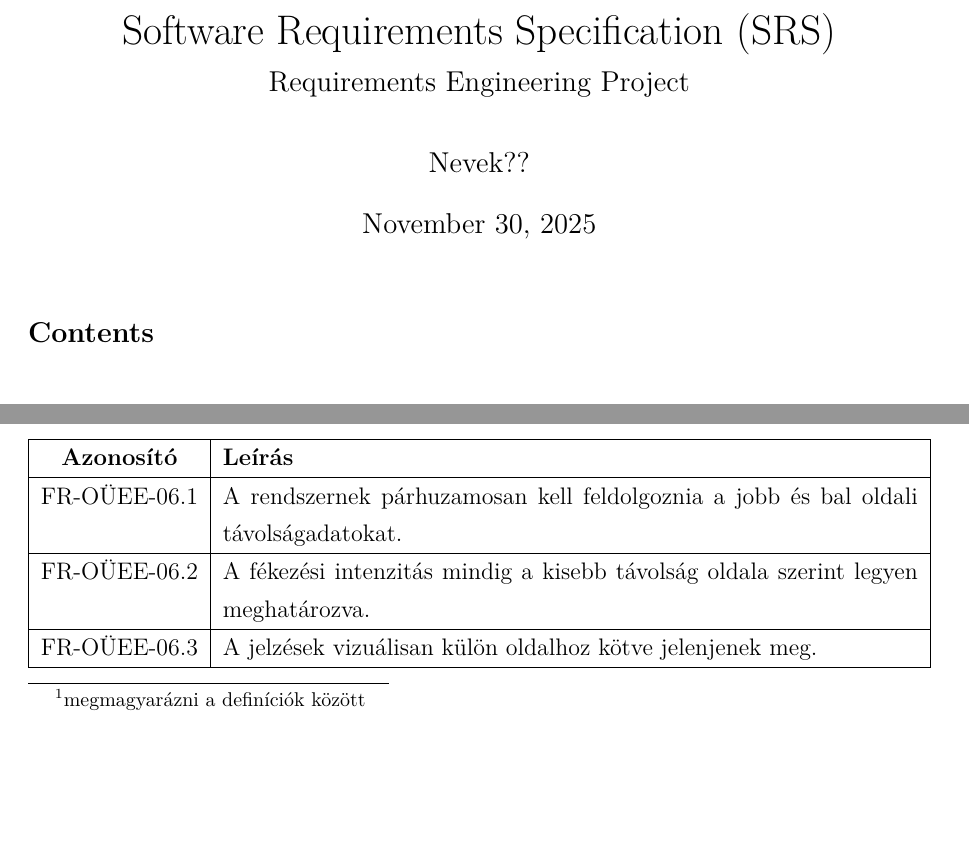
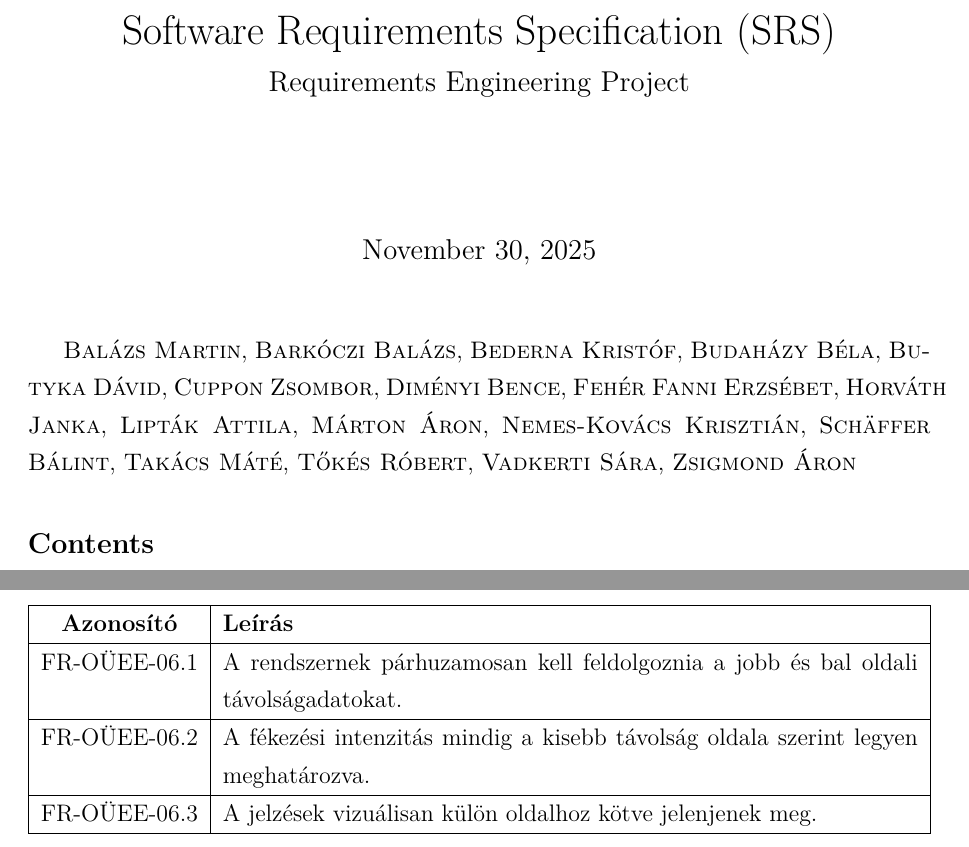
Before and after one commit to AttilaLiptak/requirements_engineering, a LaTeX document (main.tex, which reads sections/03_specific_requirements/03_02_oldaliranyu_utkozes.tex): two parts of pages 1 and 13 of 29, joined at a grey line, cut so that both start at the same text, the shorter picture padded with empty space. Compiled offline with pdfLaTeX.

Commit message:
Added authors

```diff
--- a/main.tex
+++ b/main.tex
@@ -18,13 +19,29 @@
 \titleformat{\subsection}{\normalsize\bfseries}{\thesubsection.}{0.75em}{}
 
 \title{Software Requirements Specification (SRS)\\
+\author{}
 \large Requirements Engineering Project}
-\author{Nevek??}
 \date{\today}
 
 \begin{document}
-
 \maketitle
+\textsc{Balázs Martin},
+\textsc{Barkóczi Balázs},
+\textsc{Bederna Kristóf},
+\textsc{Budaházy Béla},
+\textsc{Butyka Dávid},
+\textsc{Cuppon Zsombor},
+\textsc{Diményi Bence},
+\textsc{Fehér Fanni Erzsébet},
+\textsc{Horváth Janka},
+\textsc{Lipták Attila},
+\textsc{Márton Áron},
+\textsc{Nemes-Kovács Krisztián},
+\textsc{Schäffer Bálint},
+\textsc{Takács Máté},
+\textsc{Tőkés Róbert},
+\textsc{Vadkerti Sára},
+\textsc{Zsigmond Áron}
 \tableofcontents
 \newpage
 
--- a/sections/03_specific_requirements/03_02_oldaliranyu_utkozes.tex
+++ b/sections/03_specific_requirements/03_02_oldaliranyu_utkozes.tex
@@ -89,7 +89,7 @@ FR-OÜEE-03.3 & A rendszer készenléti módba vált. \\ \hline
 \textbf{Then:} A rendszer nem indít fékezést, csak rövid jelzést
 
 \noindent
-\textbf{Comment:} \textcolor{red}{False positive} szűrés\footnote{megmagyarázni a definíciók között}
+\textbf{Comment:} False positive szűrés
 
 \begin{table}[H]
 \centering
```
Also changed, not shown: main.tex (1 more changed lines).
